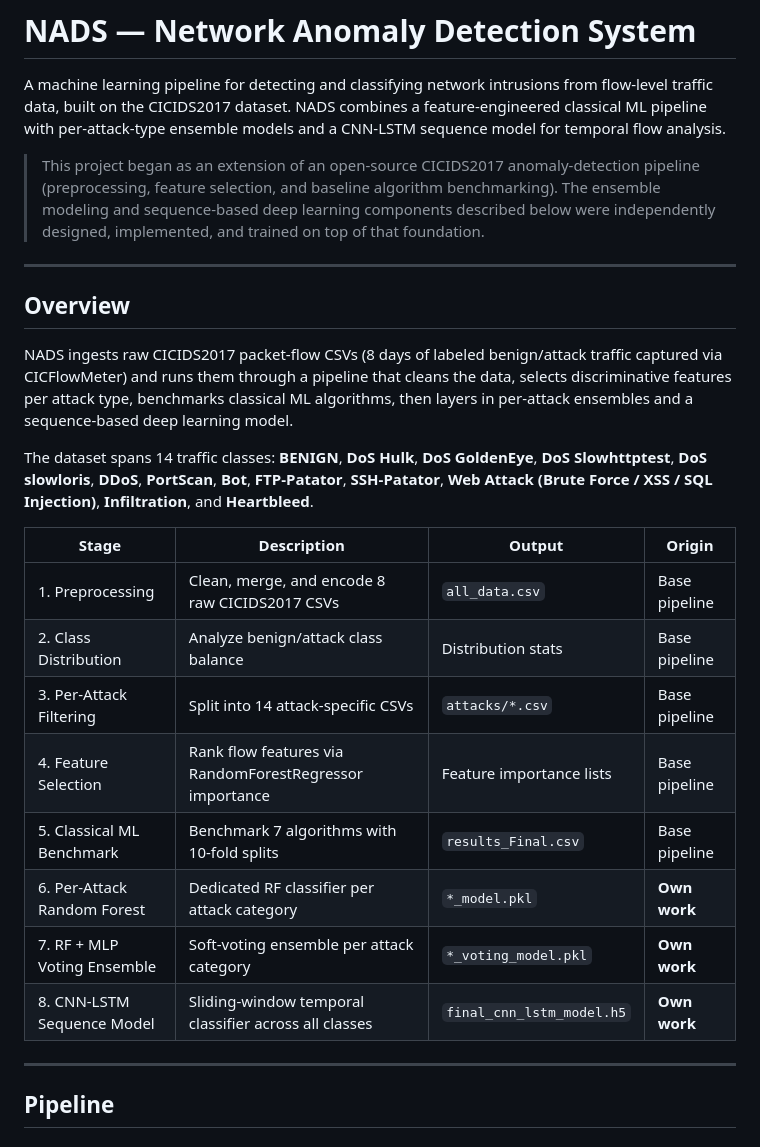
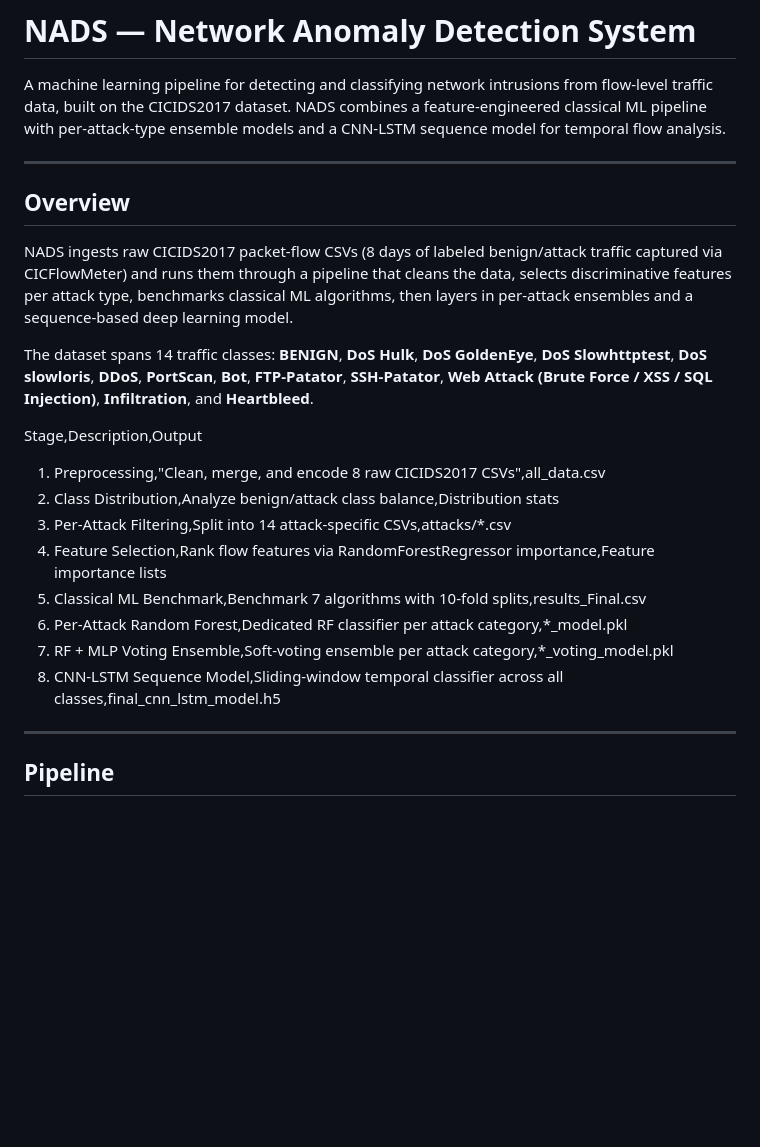
Before and after one commit to arj87/NADS, a Markdown page: README.md, the part around the change. Drawn GitHub-style; blank space fills up the shorter version.

```diff
--- a/README.md
+++ b/README.md
@@ -1,8 +1,6 @@
 # NADS — Network Anomaly Detection System
 
 A machine learning pipeline for detecting and classifying network intrusions from flow-level traffic data, built on the CICIDS2017 dataset. NADS combines a feature-engineered classical ML pipeline with per-attack-type ensemble models and a CNN-LSTM sequence model for temporal flow analysis.
-
-> This project began as an extension of an open-source CICIDS2017 anomaly-detection pipeline (preprocessing, feature selection, and baseline algorithm benchmarking). The ensemble modeling and sequence-based deep learning components described below were independently designed, implemented, and trained on top of that foundation.
 
 ---
 
@@ -12,16 +10,15 @@ NADS ingests raw CICIDS2017 packet-flow CSVs (8 days of labeled benign/attack tr
 
 The dataset spans 14 traffic classes: **BENIGN**, **DoS Hulk**, **DoS GoldenEye**, **DoS Slowhttptest**, **DoS slowloris**, **DDoS**, **PortScan**, **Bot**, **FTP-Patator**, **SSH-Patator**, **Web Attack (Brute Force / XSS / SQL Injection)**, **Infiltration**, and **Heartbleed**.
 
-| Stage | Description | Output | Origin |
-|---|---|---|---|
-| 1. Preprocessing | Clean, merge, and encode 8 raw CICIDS2017 CSVs | `all_data.csv` | Base pipeline |
-| 2. Class Distribution | Analyze benign/attack class balance | Distribution stats | Base pipeline |
-| 3. Per-Attack Filtering | Split into 14 attack-specific CSVs | `attacks/*.csv` | Base pipeline |
-| 4. Feature Selection | Rank flow features via RandomForestRegressor importance | Feature importance lists | Base pipeline |
-| 5. Classical ML Benchmark | Benchmark 7 algorithms with 10-fold splits | `results_Final.csv` | Base pipeline |
-| 6. Per-Attack Random Forest | Dedicated RF classifier per attack category | `*_model.pkl` | **Own work** |
-| 7. RF + MLP Voting Ensemble | Soft-voting ensemble per attack category | `*_voting_model.pkl` | **Own work** |
-| 8. CNN-LSTM Sequence Model | Sliding-window temporal classifier across all classes | `final_cnn_lstm_model.h5` | **Own work** |
+Stage,Description,Output
+1. Preprocessing,"Clean, merge, and encode 8 raw CICIDS2017 CSVs",all_data.csv
+2. Class Distribution,Analyze benign/attack class balance,Distribution stats
+3. Per-Attack Filtering,Split into 14 attack-specific CSVs,attacks/*.csv
+4. Feature Selection,Rank flow features via RandomForestRegressor importance,Feature importance lists
+5. Classical ML Benchmark,Benchmark 7 algorithms with 10-fold splits,results_Final.csv
+6. Per-Attack Random Forest,Dedicated RF classifier per attack category,*_model.pkl
+7. RF + MLP Voting Ensemble,Soft-voting ensemble per attack category,*_voting_model.pkl
+8. CNN-LSTM Sequence Model,Sliding-window temporal classifier across all classes,final_cnn_lstm_model.h5
 
 ---
 
```
